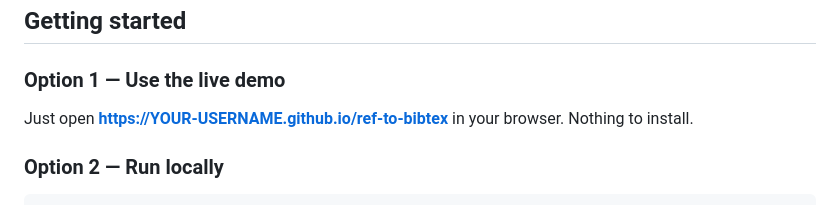
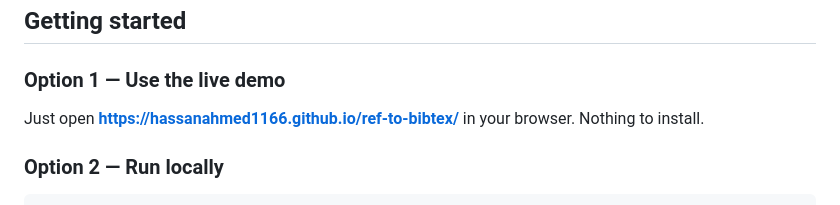
Before and after one commit to Hassanahmed1166/ref-to-bibtex, a Markdown page: README.md, the part around the change. Drawn GitHub-style.

Commit message:
Fix live demo link in README

```diff
--- a/README.md
+++ b/README.md
@@ -71,7 +71,7 @@ Click **Fetch & Convert** and get a ready-to-use `.bib` file:
 
 ### Option 1 — Use the live demo
 
-Just open **[https://YOUR-USERNAME.github.io/ref-to-bibtex](https://hassanahmed1166.github.io/ref-to-bibtex/)** in your browser. Nothing to install.
+Just open **[https://hassanahmed1166.github.io/ref-to-bibtex/](https://hassanahmed1166.github.io/ref-to-bibtex/)** in your browser. Nothing to install.
 
 ### Option 2 — Run locally
 
```
